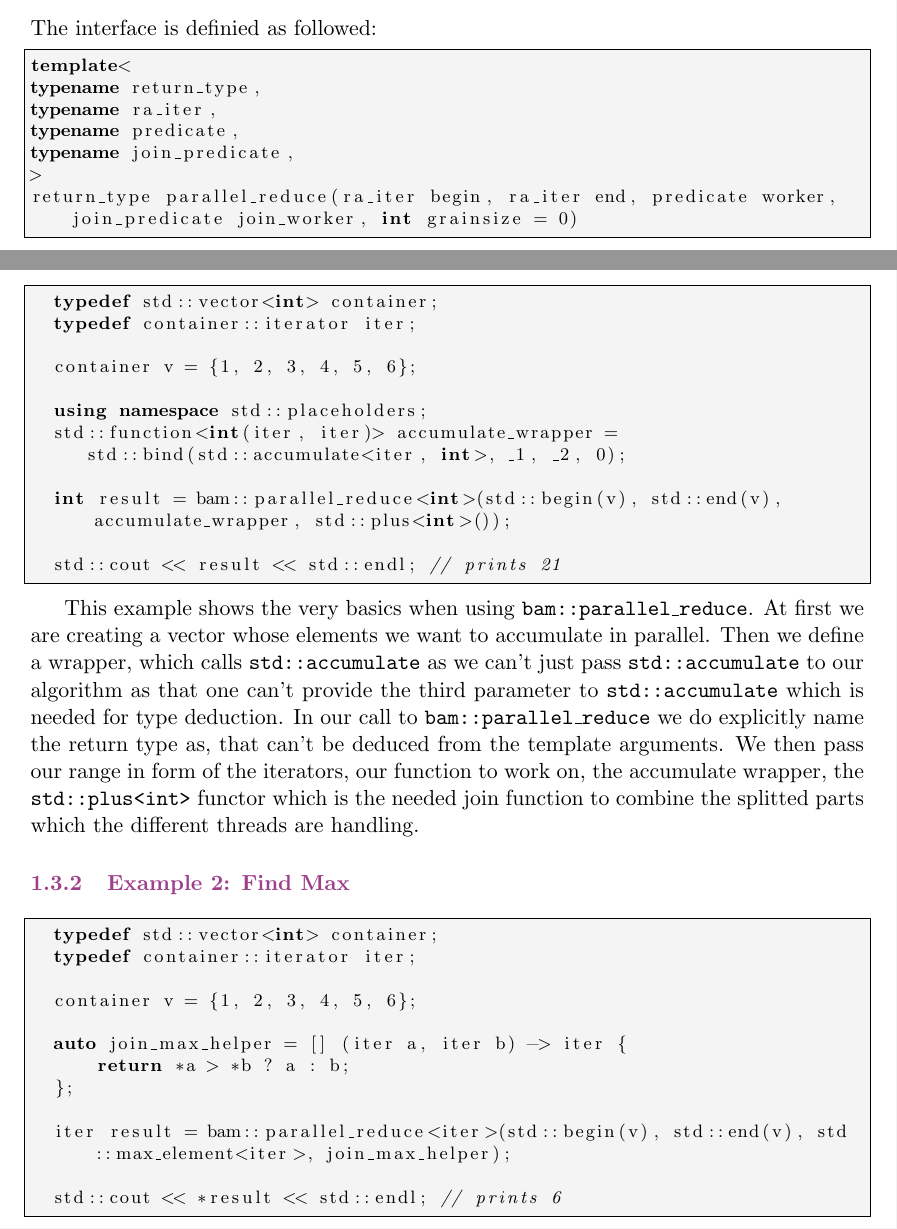
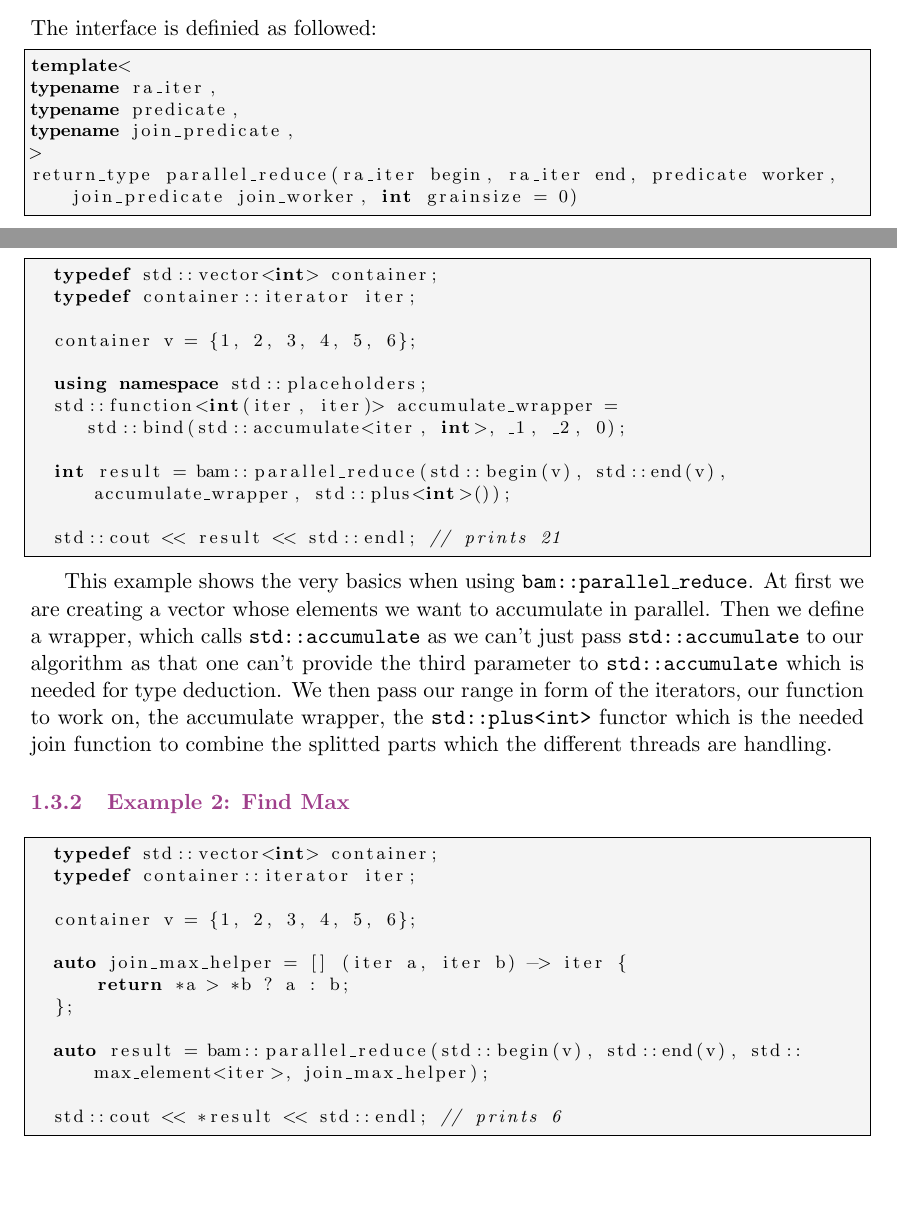
Before and after one commit to StephanDollberg/BAM, a LaTeX paper (doc.tex): two parts of pages 4 and 5 of 10, joined at a grey line, cut so that both start at the same text, the shorter picture padded with empty space. Compiled offline with pdfLaTeX.

Commit message:
updated doc

```diff
--- a/doc.tex
+++ b/doc.tex
@@ -104,7 +104,6 @@ Taking up the \texttt{bam::parallel\_for} example and making it yet even easier,
 \\\\The interface is definied as followed:
 \begin{lstlisting}
 template<
-typename return_type,
 typename ra_iter,
 typename predicate,
 typename join_predicate,
@@ -137,12 +136,12 @@ The interface is quite big but mighty, the following examples will explain diffe
   std::function<int(iter, iter)> accumulate_wrapper =
      std::bind(std::accumulate<iter, int>, _1, _2, 0);
 
-  int result = bam::parallel_reduce<int>(std::begin(v), std::end(v), accumulate_wrapper, std::plus<int>());
+  int result = bam::parallel_reduce(std::begin(v), std::end(v), accumulate_wrapper, std::plus<int>());
 
   std::cout << result << std::endl; // prints 21
 \end{lstlisting}
 
-This example shows the very basics when using \texttt{bam::parallel\_reduce}. At first we are creating a vector whose elements we want to accumulate in parallel. Then we define a wrapper, which calls \texttt{std::accumulate} as we can't just pass \texttt{std::accumulate} to our algorithm as that one can't provide the third parameter to \texttt{std::accumulate} which is needed for type deduction. In our call to \texttt{bam::parallel\_reduce} we do explicitly name the return type as, that can't be deduced from the template arguments. We then pass our range in form of the iterators, our function to work on, the accumulate wrapper, the \texttt{std::plus<int>} functor which is the needed join function to combine the splitted parts which the different threads are handling.
+This example shows the very basics when using \texttt{bam::parallel\_reduce}. At first we are creating a vector whose elements we want to accumulate in parallel. Then we define a wrapper, which calls \texttt{std::accumulate} as we can't just pass \texttt{std::accumulate} to our algorithm as that one can't provide the third parameter to \texttt{std::accumulate} which is needed for type deduction. We then pass our range in form of the iterators, our function to work on, the accumulate wrapper, the \texttt{std::plus<int>} functor which is the needed join function to combine the splitted parts which the different threads are handling.
 
 \subsubsection{Example 2: Find Max}
 \begin{lstlisting}
@@ -155,7 +154,7 @@ This example shows the very basics when using \texttt{bam::parallel\_reduce}. At
       return *a > *b ? a : b;
   };
 
-  iter result = bam::parallel_reduce<iter>(std::begin(v), std::end(v), std::max_element<iter>, join_max_helper);
+  auto result = bam::parallel_reduce(std::begin(v), std::end(v), std::max_element<iter>, join_max_helper);
 
   std::cout << *result << std::endl; // prints 6
 \end{lstlisting}
```
